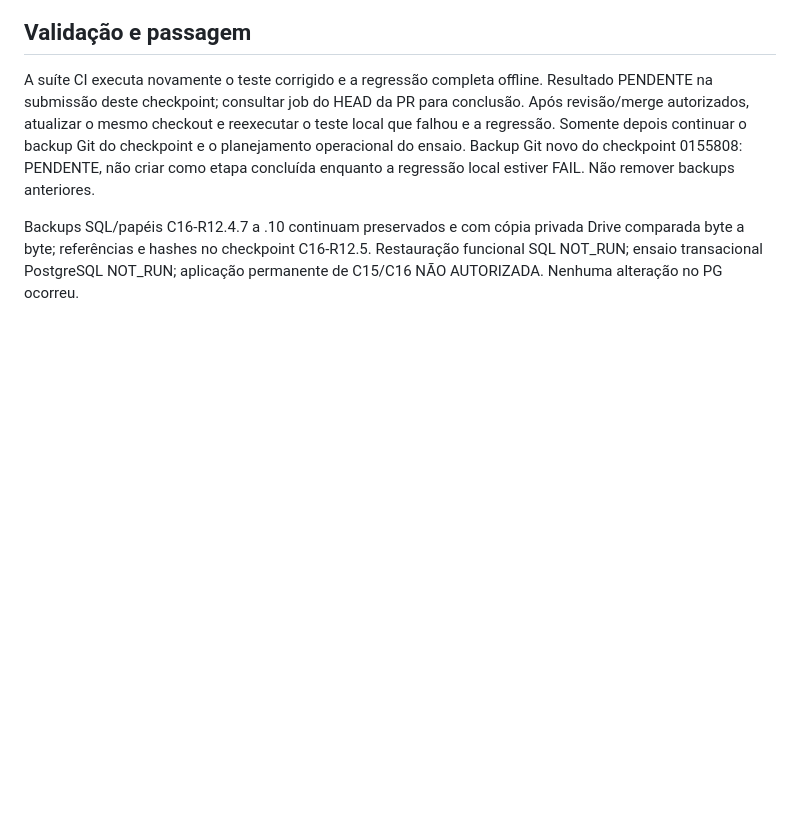
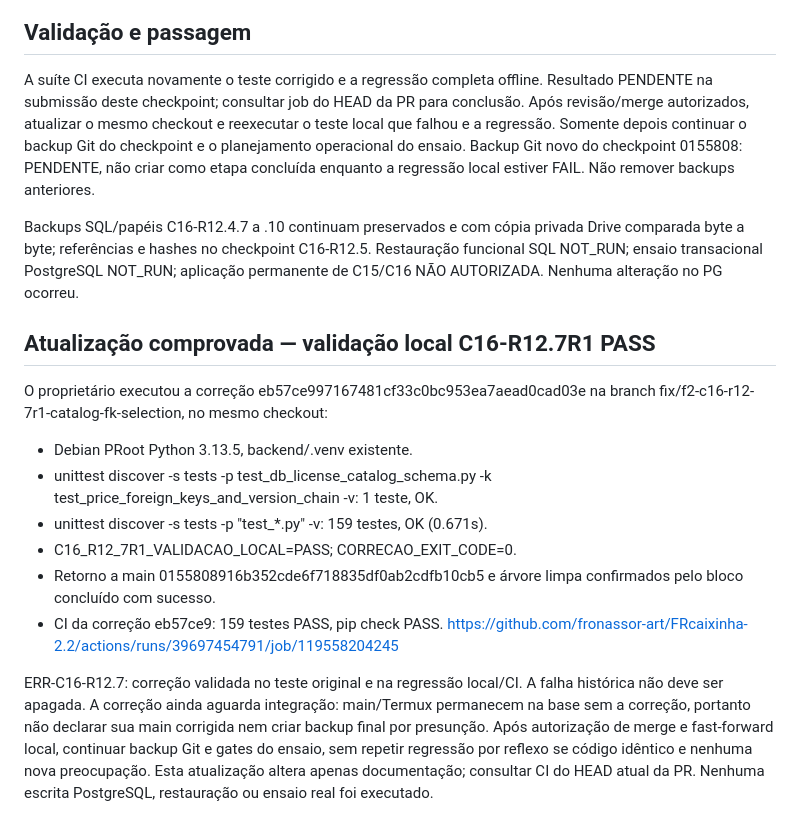
Before and after one commit to fronassor-art/FRcaixinha-2.2, a Markdown page: docs/continuidade/FRcaixinha_2_2_C16_R12_7R1_Correcao_Teste_FK.md, the part around the change. GitHub-like rendering; blank space fills up the shorter version.

Commit message:
docs: record passing Termux regression for C16-R12.7R1

```diff
--- a/docs/continuidade/FRcaixinha_2_2_C16_R12_7R1_Correcao_Teste_FK.md
+++ b/docs/continuidade/FRcaixinha_2_2_C16_R12_7R1_Correcao_Teste_FK.md
@@ -52,3 +52,27 @@ Backups SQL/papéis C16-R12.4.7 a .10 continuam preservados e com cópia privada
 Drive comparada byte a byte; referências e hashes no checkpoint C16-R12.5.
 Restauração funcional SQL NOT_RUN; ensaio transacional PostgreSQL NOT_RUN;
 aplicação permanente de C15/C16 NÃO AUTORIZADA. Nenhuma alteração no PG ocorreu.
+
+
+## Atualização comprovada — validação local C16-R12.7R1 PASS
+
+O proprietário executou a correção eb57ce997167481cf33c0bc953ea7aead0cad03e
+na branch fix/f2-c16-r12-7r1-catalog-fk-selection, no mesmo checkout:
+- Debian PRoot Python 3.13.5, backend/.venv existente.
+- unittest discover -s tests -p test_db_license_catalog_schema.py
+  -k test_price_foreign_keys_and_version_chain -v: 1 teste, OK.
+- unittest discover -s tests -p "test_*.py" -v: 159 testes, OK (0.671s).
+- C16_R12_7R1_VALIDACAO_LOCAL=PASS; CORRECAO_EXIT_CODE=0.
+- Retorno a main 0155808916b352cde6f718835df0ab2cdfb10cb5 e árvore limpa
+  confirmados pelo bloco concluído com sucesso.
+- CI da correção eb57ce9: 159 testes PASS, pip check PASS.
+  https://github.com/fronassor-art/FRcaixinha-2.2/actions/runs/39697454791/job/119558204245
+
+ERR-C16-R12.7: correção validada no teste original e na regressão local/CI.
+A falha histórica não deve ser apagada. A correção ainda aguarda integração:
+main/Termux permanecem na base sem a correção, portanto não declarar sua main
+corrigida nem criar backup final por presunção. Após autorização de merge e
+fast-forward local, continuar backup Git e gates do ensaio, sem repetir
+regressão por reflexo se código idêntico e nenhuma nova preocupação.
+Esta atualização altera apenas documentação; consultar CI do HEAD atual da PR.
+Nenhuma escrita PostgreSQL, restauração ou ensaio real foi executado.
```
